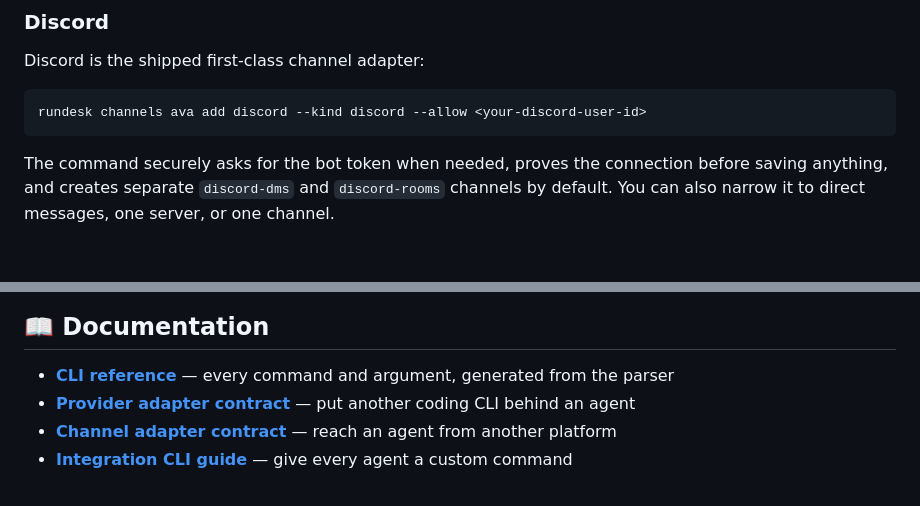
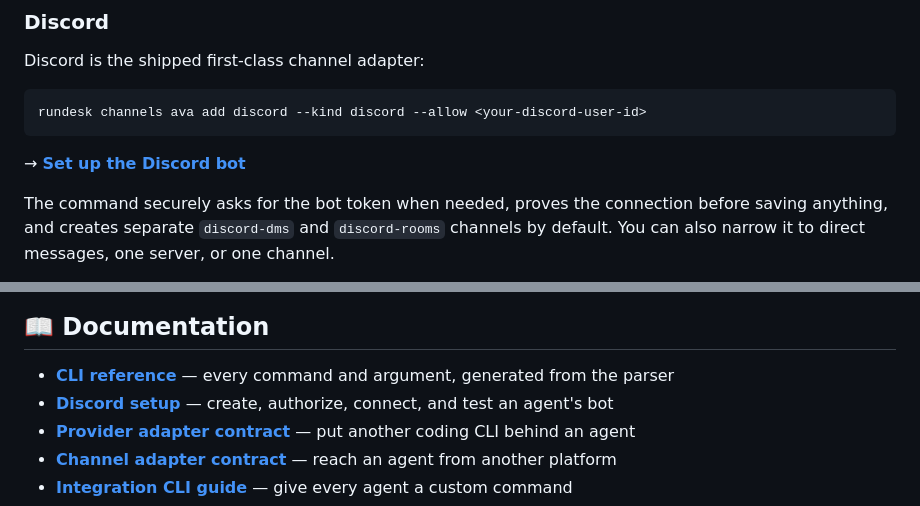
Before and after one commit to rundesk-ai/rundesk-cli, a Markdown page: README.md, 2 parts joined by grey strips. Drawn GitHub-style; blank space fills up the shorter version.

Commit message:
docs: add Discord bot setup guide

````diff
--- a/README.md
+++ b/README.md
@@ -248,6 +248,8 @@ Discord is the shipped first-class channel adapter:
 rundesk channels ava add discord --kind discord --allow <your-discord-user-id>
 ```
 
+→ **[Set up the Discord bot](docs/discord.md)**
+
 The command securely asks for the bot token when needed, proves the connection before
 saving anything, and creates separate `discord-dms` and `discord-rooms` channels by default.
 You can also narrow it to direct messages, one server, or one channel.
@@ -352,6 +354,7 @@ removing optional skills an owner added.
 ## 📖 Documentation
 
 - **[CLI reference](CLI.md)** — every command and argument, generated from the parser
+- **[Discord setup](docs/discord.md)** — create, authorize, connect, and test an agent's bot
 - **[Provider adapter contract](docs/extending/provider-adapters/references/the-contract.md)** — put another coding CLI behind an agent
 - **[Channel adapter contract](docs/extending/channel-adapters/references/the-contract.md)** — reach an agent from another platform
 - **[Integration CLI guide](docs/extending/integration-clis/README.md)** — give every agent a custom command
````
Also changed, not shown: docs/discord.md (added, +242 -0 lines).
